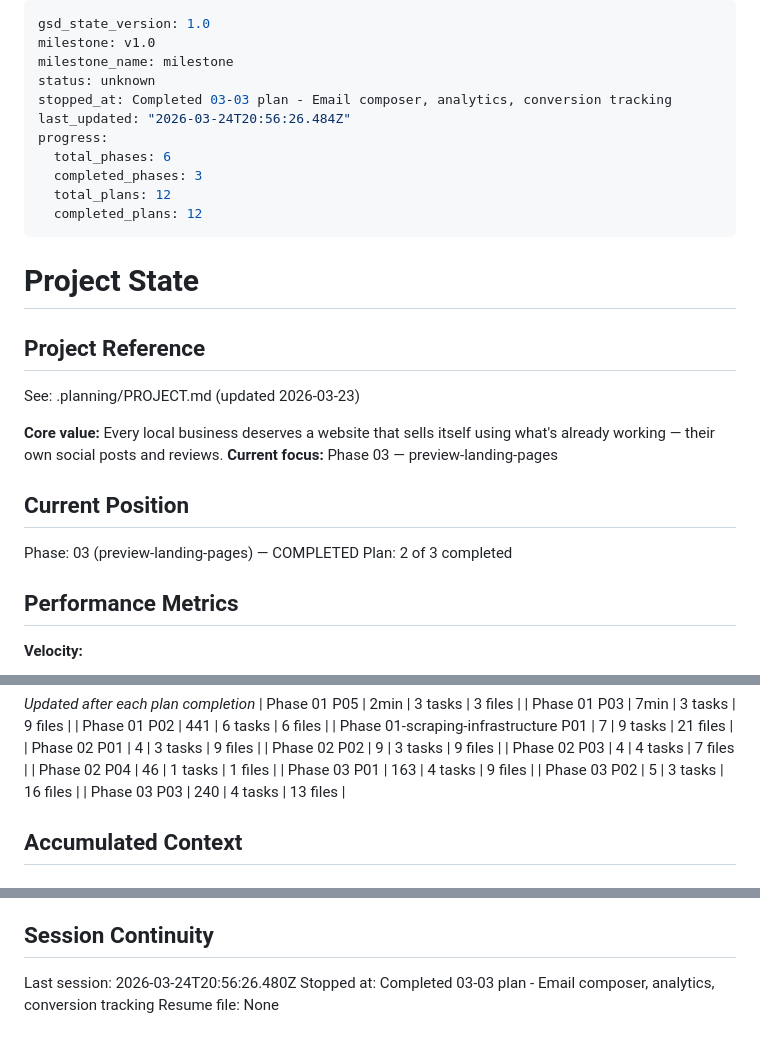
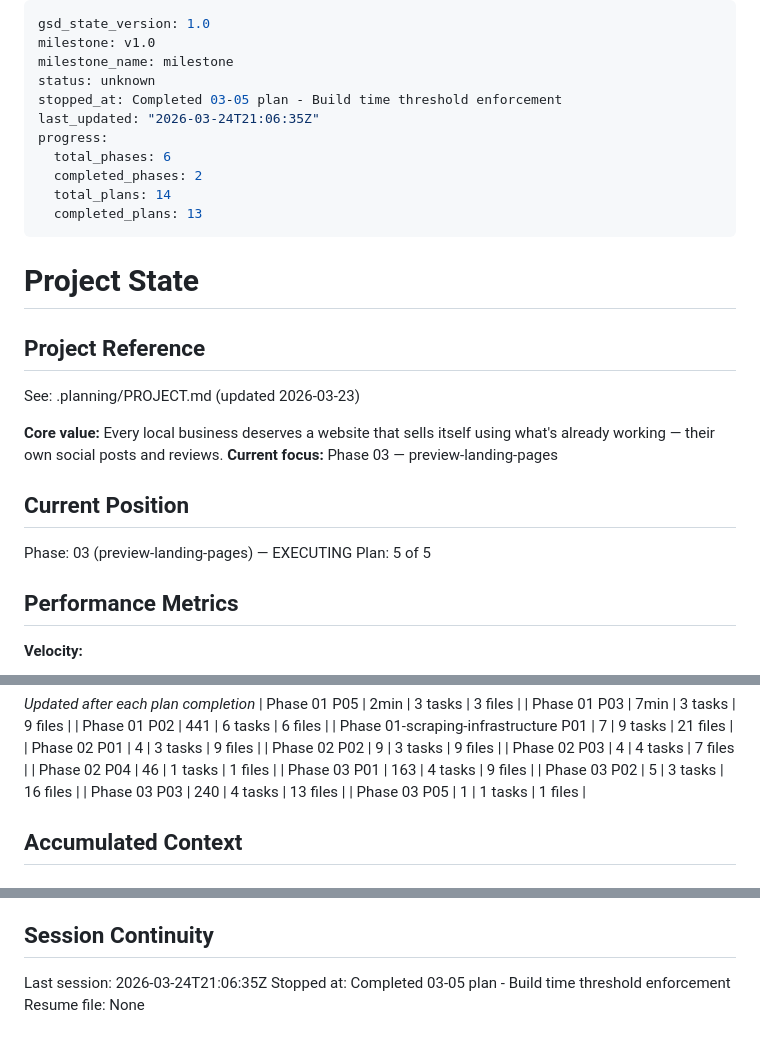
Before and after one commit to pnutnam/siteforge, a Markdown page: SiteForge/.planning/STATE.md, 3 parts joined by grey strips. Drawn GitHub-style.

Commit message:
docs(03-05): complete plan 05 - build time threshold enforcement
Co-Authored-By: Claude Opus 4.6 <noreply@anthropic.com>

```diff
--- a/SiteForge/.planning/STATE.md
+++ b/SiteForge/.planning/STATE.md
@@ -3,13 +3,13 @@ gsd_state_version: 1.0
 milestone: v1.0
 milestone_name: milestone
 status: unknown
-stopped_at: Completed 03-03 plan - Email composer, analytics, conversion tracking
-last_updated: "2026-03-24T20:56:26.484Z"
+stopped_at: Completed 03-05 plan - Build time threshold enforcement
+last_updated: "2026-03-24T21:06:35Z"
 progress:
   total_phases: 6
-  completed_phases: 3
-  total_plans: 12
-  completed_plans: 12
+  completed_phases: 2
+  total_plans: 14
+  completed_plans: 13
 ---
 
 # Project State
@@ -23,8 +23,8 @@ See: .planning/PROJECT.md (updated 2026-03-23)
 
 ## Current Position
 
-Phase: 03 (preview-landing-pages) — COMPLETED
-Plan: 2 of 3 completed
+Phase: 03 (preview-landing-pages) — EXECUTING
+Plan: 5 of 5
 
 ## Performance Metrics
 
@@ -58,6 +58,7 @@ Plan: 2 of 3 completed
 | Phase 03 P01 | 163 | 4 tasks | 9 files |
 | Phase 03 P02 | 5 | 3 tasks | 16 files |
 | Phase 03 P03 | 240 | 4 tasks | 13 files |
+| Phase 03 P05 | 1 | 1 tasks | 1 files |
 
 ## Accumulated Context
 
@@ -94,6 +96,6 @@ None yet.
 
 ## Session Continuity
 
-Last session: 2026-03-24T20:56:26.480Z
-Stopped at: Completed 03-03 plan - Email composer, analytics, conversion tracking
+Last session: 2026-03-24T21:06:35Z
+Stopped at: Completed 03-05 plan - Build time threshold enforcement
 Resume file: None
```
Also changed, not shown: other parts of SiteForge/.planning/STATE.md (+1 -0 lines), 1 other file.
